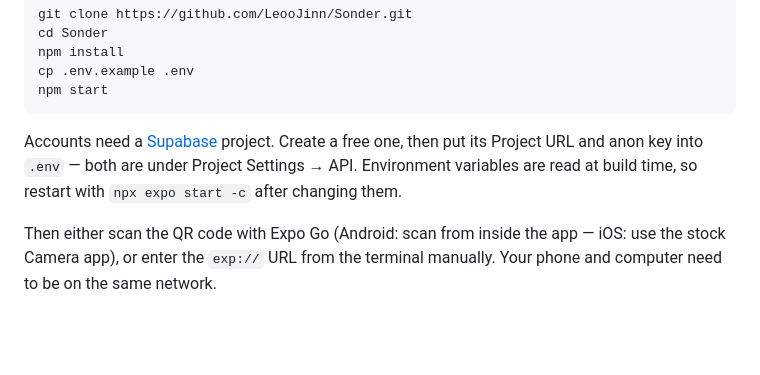
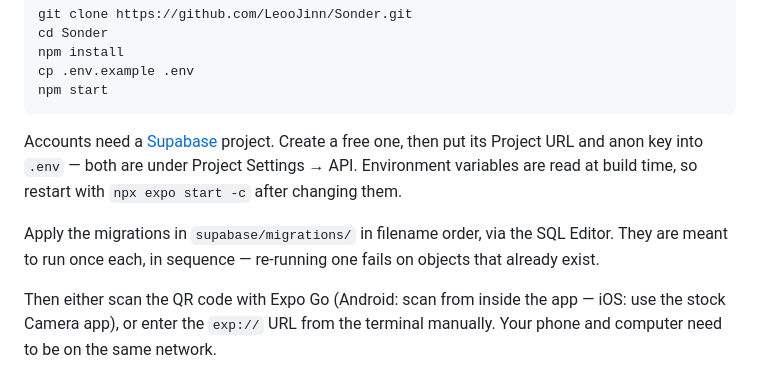
Before and after one commit to LeooJinn/Sonder, a Markdown page: README.md, the part around one of its changes. Rendered like a GitHub page; blank space fills up the shorter version.

```diff
--- a/README.md
+++ b/README.md
@@ -65,6 +74,10 @@ put its Project URL and anon key into `.env` — both are under Project Settings
 Environment variables are read at build time, so restart with `npx expo start -c`
 after changing them.
 
+Apply the migrations in `supabase/migrations/` in filename order, via the SQL Editor.
+They are meant to run once each, in sequence — re-running one fails on objects that
+already exist.
+
 Then either scan the QR code with Expo Go (Android: scan from inside the app — iOS: use the
 stock Camera app), or enter the `exp://` URL from the terminal manually. Your phone and
 computer need to be on the same network.
```
Also changed, not shown: other parts of README.md (+39 -17 lines).
